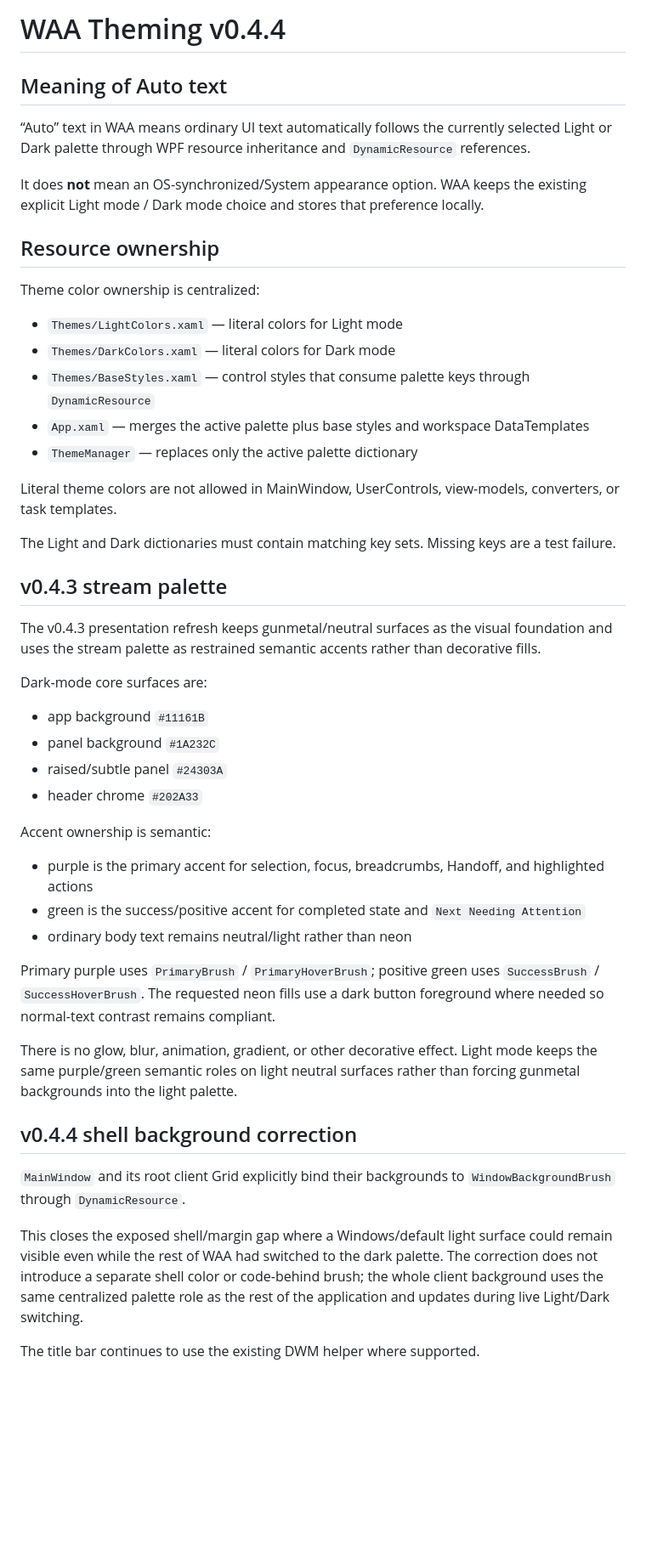
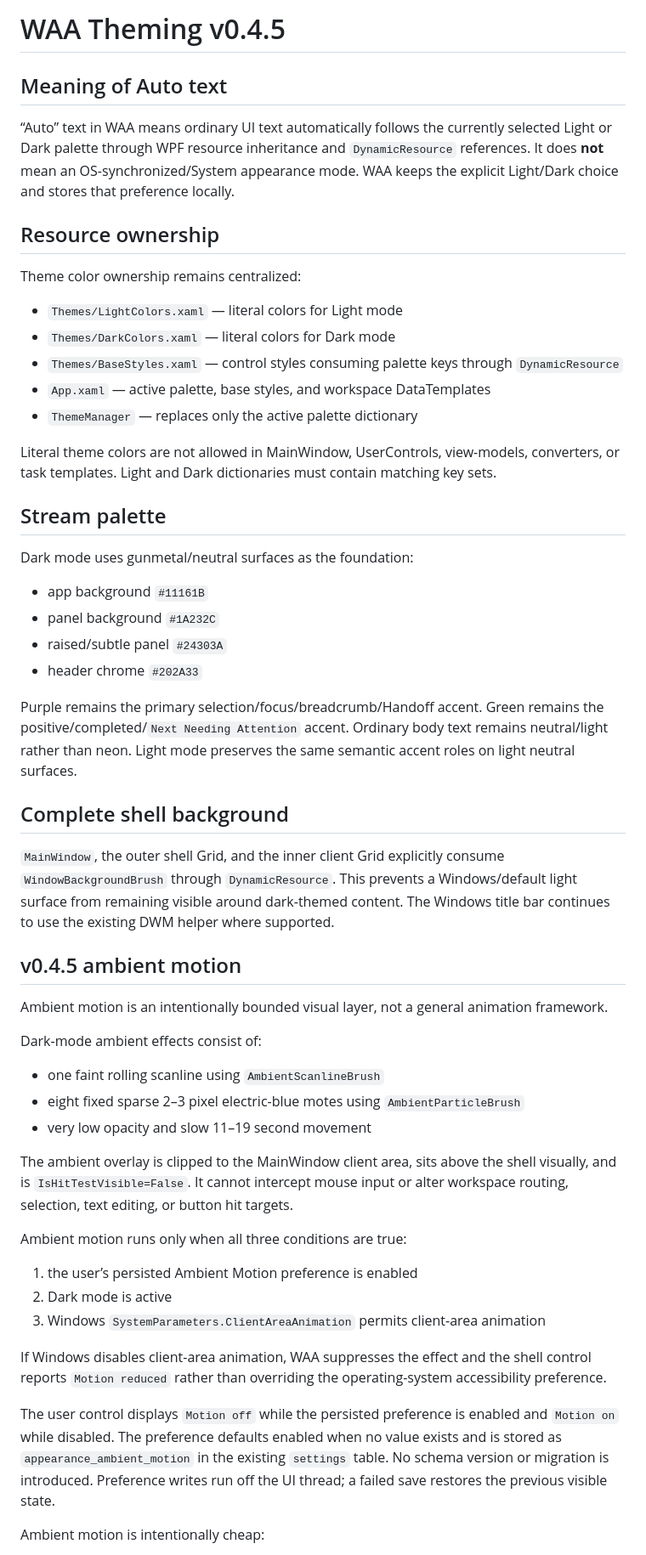
Before and after one commit to crazytaxzi/Waa, a Markdown page: docs/THEMING.md, the part around one of its changes. Shown at 85% size. GitHub-like rendering; blank space fills up the shorter version.

```diff
--- a/docs/THEMING.md
+++ b/docs/THEMING.md
@@ -1,50 +1,57 @@
-# WAA Theming v0.4.4
+# WAA Theming v0.4.5
 
 ## Meaning of Auto text
 
-“Auto” text in WAA means ordinary UI text automatically follows the currently selected Light or Dark palette through WPF resource inheritance and `DynamicResource` references.
-
-It does **not** mean an OS-synchronized/System appearance option. WAA keeps the existing explicit Light mode / Dark mode choice and stores that preference locally.
+“Auto” text in WAA means ordinary UI text automatically follows the currently selected Light or Dark palette through WPF resource inheritance and `DynamicResource` references. It does **not** mean an OS-synchronized/System appearance mode. WAA keeps the explicit Light/Dark choice and stores that preference locally.
 
 ## Resource ownership
 
-Theme color ownership is centralized:
+Theme color ownership remains centralized:
 
 - `Themes/LightColors.xaml` — literal colors for Light mode
 - `Themes/DarkColors.xaml` — literal colors for Dark mode
-- `Themes/BaseStyles.xaml` — control styles that consume palette keys through `DynamicResource`
-- `App.xaml` — merges the active palette plus base styles and workspace DataTemplates
+- `Themes/BaseStyles.xaml` — control styles consuming palette keys through `DynamicResource`
+- `App.xaml` — active palette, base styles, and workspace DataTemplates
 - `ThemeManager` — replaces only the active palette dictionary
 
-Literal theme colors are not allowed in MainWindow, UserControls, view-models, converters, or task templates.
+Literal theme colors are not allowed in MainWindow, UserControls, view-models, converters, or task templates. Light and Dark dictionaries must contain matching key sets.
 
-The Light and Dark dictionaries must contain matching key sets. Missing keys are a test failure.
+## Stream palette
 
-## v0.4.3 stream palette
-
-The v0.4.3 presentation refresh keeps gunmetal/neutral surfaces as the visual foundation and uses the stream palette as restrained semantic accents rather than decorative fills.
-
-Dark-mode core surfaces are:
+Dark mode uses gunmetal/neutral surfaces as the foundation:
 
 - app background `#11161B`
 - panel background `#1A232C`
 - raised/subtle panel `#24303A`
 - header chrome `#202A33`
 
-Accent ownership is semantic:
+Purple remains the primary selection/focus/breadcrumb/Handoff accent. Green remains the positive/completed/`Next Needing Attention` accent. Ordinary body text remains neutral/light rather than neon. Light mode preserves the same semantic accent roles on light neutral surfaces.
 
-- purple is the primary accent for selection, focus, breadcrumbs, Handoff, and highlighted actions
-- green is the success/positive accent for completed state and `Next Needing Attention`
-- ordinary body text remains neutral/light rather than neon
+## Complete shell background
 
-Primary purple uses `PrimaryBrush` / `PrimaryHoverBrush`; positive green uses `SuccessBrush` / `SuccessHoverBrush`. The requested neon fills use a dark button foreground where needed so normal-text contrast remains compliant.
+`MainWindow`, the outer shell Grid, and the inner client Grid explicitly consume `WindowBackgroundBrush` through `DynamicResource`. This prevents a Windows/default light surface from remaining visible around dark-themed content. The Windows title bar continues to use the existing DWM helper where supported.
 
-There is no glow, blur, animation, gradient, or other decorative effect. Light mode keeps the same purple/green semantic roles on light neutral surfaces rather than forcing gunmetal backgrounds into the light palette.
+## v0.4.5 ambient motion
 
-## v0.4.4 shell background correction
+Ambient motion is an intentionally bounded visual layer, not a general animation framework.
 
-`MainWindow` and its root client Grid explicitly bind their backgrounds to `WindowBackgroundBrush` through `DynamicResource`.
+Dark-mode ambient effects consist of:
 
-This closes the exposed shell/margin gap where a Windows/default light surface could remain visible even while the rest of WAA had switched to the dark palette. The correction does not introduce a separate shell color or code-behind brush; the whole client background uses the same centralized palette role as the rest of the application and updates during live Light/Dark switching.
+- one faint rolling scanline using `AmbientScanlineBrush`
+- eight fixed sparse 2–3 pixel electric-blue motes using `AmbientParticleBrush`
+- very low opacity and slow 11–19 second movement
 
-The title bar continues to use the existing DWM helper where supported.
+The ambient overlay is clipped to the MainWindow client area, sits above the shell visually, and is `IsHitTestVisible=False`. It cannot intercept mouse input or alter workspace routing, selection, text editing, or button hit targets.
+
+Ambient motion runs only when all three conditions are true:
+
+1. the user’s persisted Ambient Motion preference is enabled
+2. Dark mode is active
+3. Windows `SystemParameters.ClientAreaAnimation` permits client-area animation
+
+If Windows disables client-area animation, WAA suppresses the effect and the shell control reports `Motion reduced` rather than overriding the operating-system accessibility preference.
+
+The user control displays `Motion off` while the persisted preference is enabled and `Motion on` while disabled. The preference defaults enabled when no value exists and is stored as `appearance_ambient_motion` in the existing `settings` table. No schema version or migration is introduced. Preference writes run off the UI thread; a failed save restores the previous visible state.
+
+Ambient motion is intentionally cheap:
+
```
Also changed, not shown: other parts of docs/THEMING.md (+44 -121 lines).
